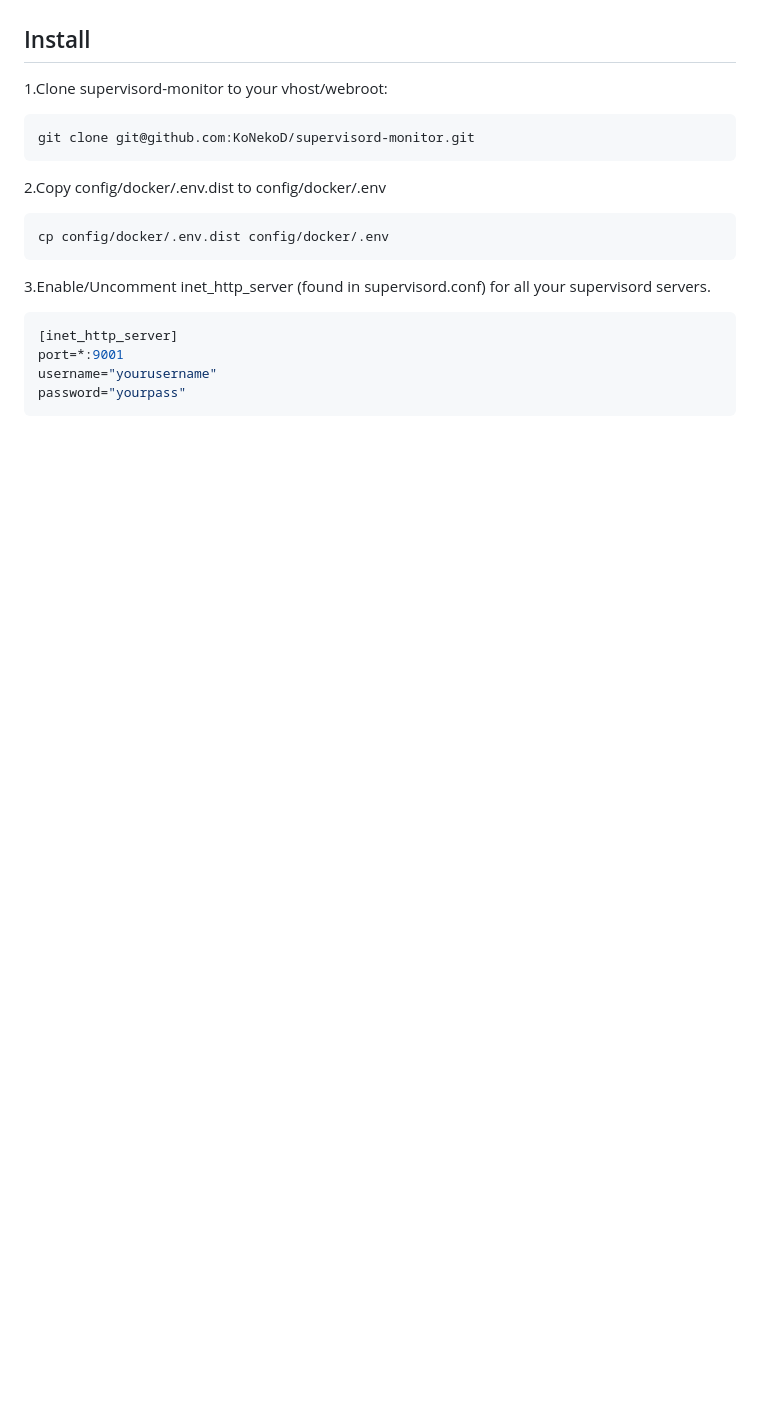
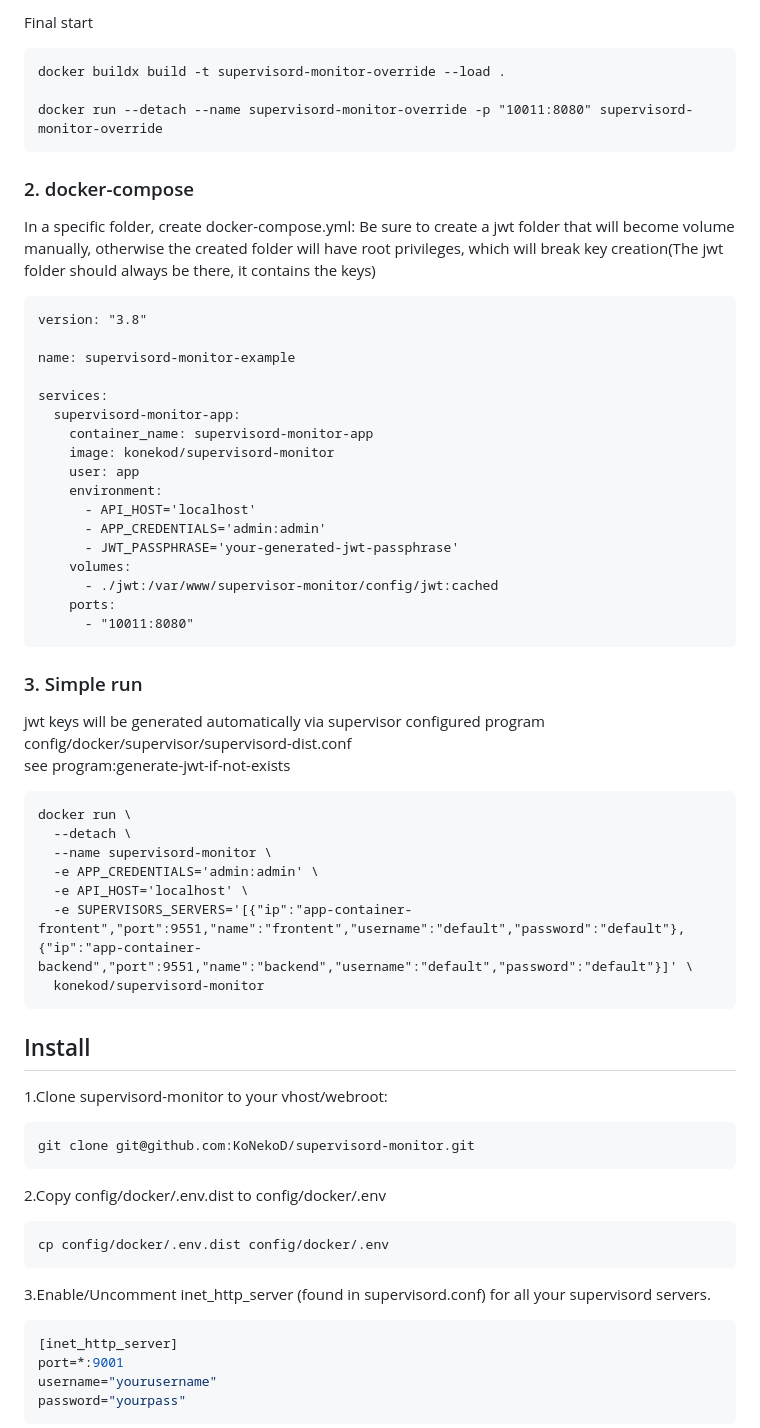
Before and after one commit to KoNekoD/supervisord-monitor, a Markdown page: README.md, the part around one of its changes. GitHub-like rendering; blank space fills up the shorter version.

Commit message:
chore: update readme

````diff
--- a/README.md
+++ b/README.md
@@ -15,3 +60,45 @@ Telegram: https://t.me/supervisord_monitor
+Final start
+```
+docker buildx build -t supervisord-monitor-override --load .
+
+docker run --detach --name supervisord-monitor-override -p "10011:8080" supervisord-monitor-override
+```
+
+### 2. docker-compose
+In a specific folder, create docker-compose.yml:
+Be sure to create a jwt folder that will become volume manually, otherwise the created folder will have root privileges, which will break key creation(The jwt folder should always be there, it contains the keys)
+```
+version: "3.8"
+
+name: supervisord-monitor-example
+
+services:
+  supervisord-monitor-app:
+    container_name: supervisord-monitor-app
+    image: konekod/supervisord-monitor
+    user: app
+    environment:
+      - API_HOST='localhost'
+      - APP_CREDENTIALS='admin:admin'
+      - JWT_PASSPHRASE='your-generated-jwt-passphrase'
+    volumes:
+      - ./jwt:/var/www/supervisor-monitor/config/jwt:cached
+    ports:
+      - "10011:8080"
+```
+### 3. Simple run
+jwt keys will be generated automatically via supervisor configured program
+config/docker/supervisor/supervisord-dist.conf
+see program:generate-jwt-if-not-exists
+```
+docker run \
+  --detach \
+  --name supervisord-monitor \
+  -e APP_CREDENTIALS='admin:admin' \
+  -e API_HOST='localhost' \
+  -e SUPERVISORS_SERVERS='[{"ip":"app-container-frontent","port":9551,"name":"frontent","username":"default","password":"default"},{"ip":"app-container-backend","port":9551,"name":"backend","username":"default","password":"default"}]' \
+  konekod/supervisord-monitor
+```
 
 ## Install
 
````
Also changed, not shown: other parts of README.md (+45 -0 lines).
